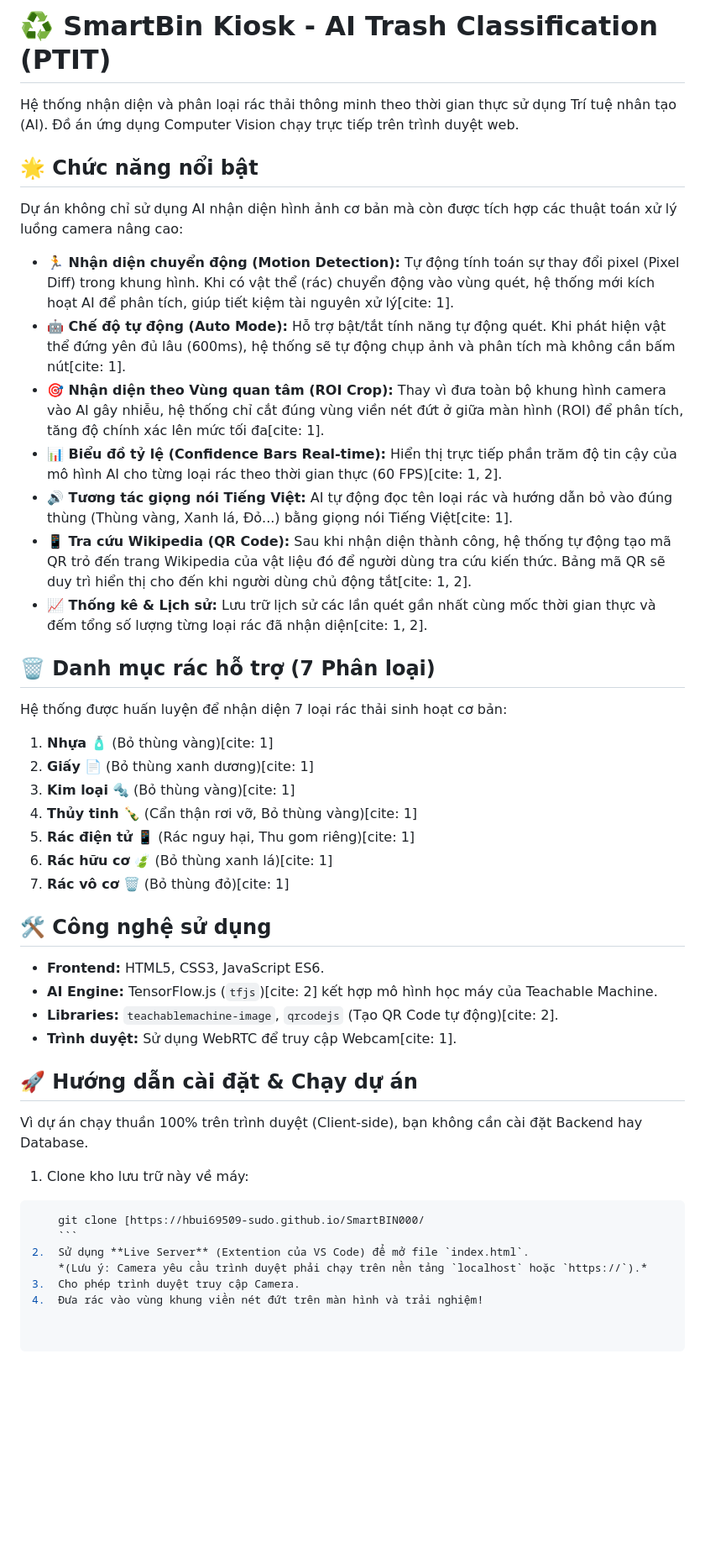
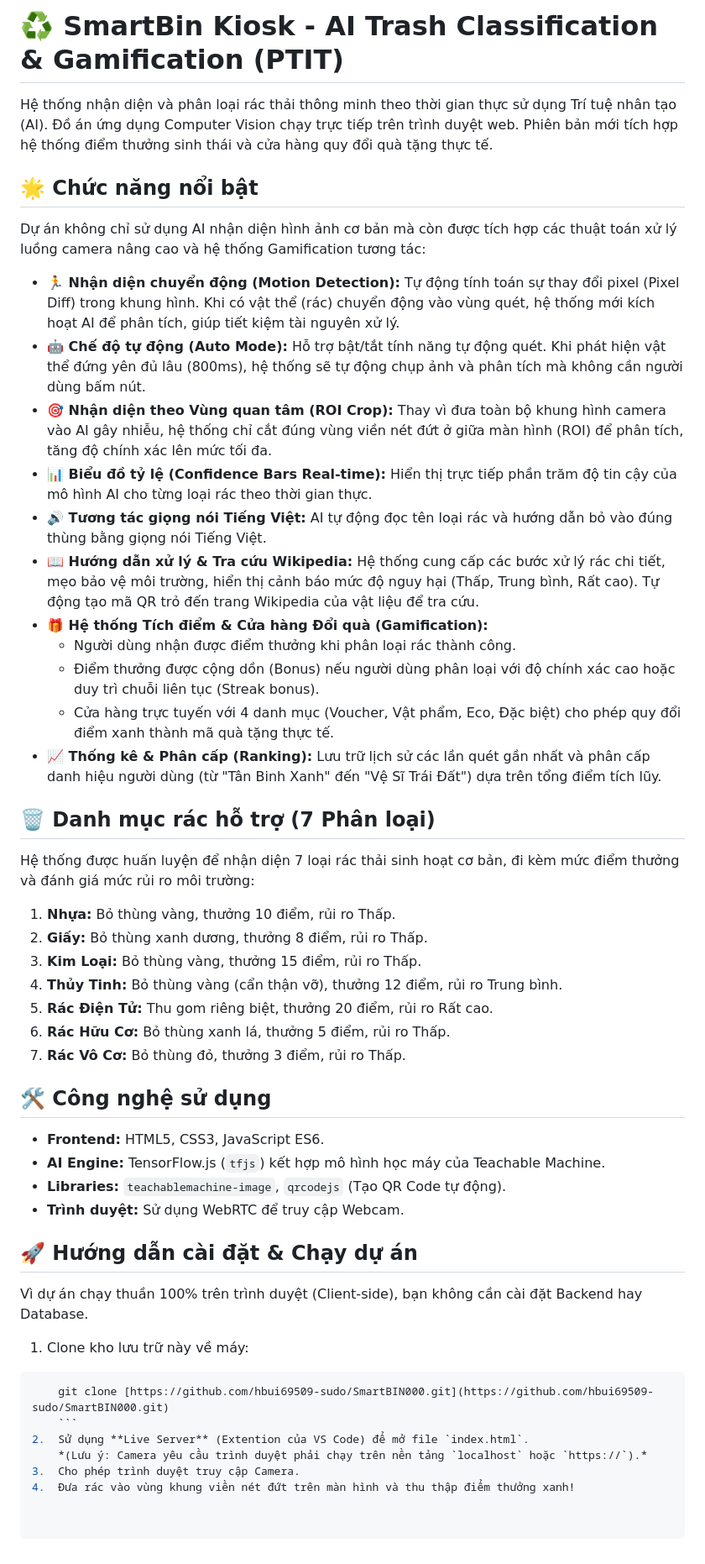
Before and after one commit to hbui69509-sudo/SmartBIN000, a Markdown page: README.md, the part around the change. Shown at 84% size. GitHub-like rendering; blank space fills up the shorter version.

Commit message:
Enhance README with gamification and feature updates
Updated project description to include gamification features and revised functionality details.

````diff
--- a/README.md
+++ b/README.md
@@ -1,36 +1,41 @@
-# ♻️ SmartBin Kiosk - AI Trash Classification (PTIT)
+# ♻️ SmartBin Kiosk - AI Trash Classification & Gamification (PTIT)
 
-Hệ thống nhận diện và phân loại rác thải thông minh theo thời gian thực sử dụng Trí tuệ nhân tạo (AI). Đồ án ứng dụng Computer Vision chạy trực tiếp trên trình duyệt web.
+Hệ thống nhận diện và phân loại rác thải thông minh theo thời gian thực sử dụng Trí tuệ nhân tạo (AI). Đồ án ứng dụng Computer Vision chạy trực tiếp trên trình duyệt web. Phiên bản mới tích hợp hệ thống điểm thưởng sinh thái và cửa hàng quy đổi quà tặng thực tế.
 
 ## 🌟 Chức năng nổi bật
 
-Dự án không chỉ sử dụng AI nhận diện hình ảnh cơ bản mà còn được tích hợp các thuật toán xử lý luồng camera nâng cao:
+Dự án không chỉ sử dụng AI nhận diện hình ảnh cơ bản mà còn được tích hợp các thuật toán xử lý luồng camera nâng cao và hệ thống Gamification tương tác:
 
-*   **🏃 Nhận diện chuyển động (Motion Detection):** Tự động tính toán sự thay đổi pixel (Pixel Diff) trong khung hình. Khi có vật thể (rác) chuyển động vào vùng quét, hệ thống mới kích hoạt AI để phân tích, giúp tiết kiệm tài nguyên xử lý[cite: 1].
-*   **🤖 Chế độ tự động (Auto Mode):** Hỗ trợ bật/tắt tính năng tự động quét. Khi phát hiện vật thể đứng yên đủ lâu (600ms), hệ thống sẽ tự động chụp ảnh và phân tích mà không cần bấm nút[cite: 1].
-*   **🎯 Nhận diện theo Vùng quan tâm (ROI Crop):** Thay vì đưa toàn bộ khung hình camera vào AI gây nhiễu, hệ thống chỉ cắt đúng vùng viền nét đứt ở giữa màn hình (ROI) để phân tích, tăng độ chính xác lên mức tối đa[cite: 1].
-*   **📊 Biểu đồ tỷ lệ (Confidence Bars Real-time):** Hiển thị trực tiếp phần trăm độ tin cậy của mô hình AI cho từng loại rác theo thời gian thực (60 FPS)[cite: 1, 2].
-*   **🔊 Tương tác giọng nói Tiếng Việt:** AI tự động đọc tên loại rác và hướng dẫn bỏ vào đúng thùng (Thùng vàng, Xanh lá, Đỏ...) bằng giọng nói Tiếng Việt[cite: 1].
-*   **📱 Tra cứu Wikipedia (QR Code):** Sau khi nhận diện thành công, hệ thống tự động tạo mã QR trỏ đến trang Wikipedia của vật liệu đó để người dùng tra cứu kiến thức. Bảng mã QR sẽ duy trì hiển thị cho đến khi người dùng chủ động tắt[cite: 1, 2].
-*   **📈 Thống kê & Lịch sử:** Lưu trữ lịch sử các lần quét gần nhất cùng mốc thời gian thực và đếm tổng số lượng từng loại rác đã nhận diện[cite: 1, 2].
+*   **🏃 Nhận diện chuyển động (Motion Detection):** Tự động tính toán sự thay đổi pixel (Pixel Diff) trong khung hình. Khi có vật thể (rác) chuyển động vào vùng quét, hệ thống mới kích hoạt AI để phân tích, giúp tiết kiệm tài nguyên xử lý.
+*   **🤖 Chế độ tự động (Auto Mode):** Hỗ trợ bật/tắt tính năng tự động quét. Khi phát hiện vật thể đứng yên đủ lâu (800ms), hệ thống sẽ tự động chụp ảnh và phân tích mà không cần người dùng bấm nút.
+*   **🎯 Nhận diện theo Vùng quan tâm (ROI Crop):** Thay vì đưa toàn bộ khung hình camera vào AI gây nhiễu, hệ thống chỉ cắt đúng vùng viền nét đứt ở giữa màn hình (ROI) để phân tích, tăng độ chính xác lên mức tối đa.
+*   **📊 Biểu đồ tỷ lệ (Confidence Bars Real-time):** Hiển thị trực tiếp phần trăm độ tin cậy của mô hình AI cho từng loại rác theo thời gian thực.
+*   **🔊 Tương tác giọng nói Tiếng Việt:** AI tự động đọc tên loại rác và hướng dẫn bỏ vào đúng thùng bằng giọng nói Tiếng Việt.
+*   **📖 Hướng dẫn xử lý & Tra cứu Wikipedia:** Hệ thống cung cấp các bước xử lý rác chi tiết, mẹo bảo vệ môi trường, hiển thị cảnh báo mức độ nguy hại (Thấp, Trung bình, Rất cao). Tự động tạo mã QR trỏ đến trang Wikipedia của vật liệu để tra cứu.
+*   **🎁 Hệ thống Tích điểm & Cửa hàng Đổi quà (Gamification):**
+    *   Người dùng nhận được điểm thưởng khi phân loại rác thành công.
+    *   Điểm thưởng được cộng dồn (Bonus) nếu người dùng phân loại với độ chính xác cao hoặc duy trì chuỗi liên tục (Streak bonus).
+    *   Cửa hàng trực tuyến với 4 danh mục (Voucher, Vật phẩm, Eco, Đặc biệt) cho phép quy đổi điểm xanh thành mã quà tặng thực tế.
+*   **📈 Thống kê & Phân cấp (Ranking):** Lưu trữ lịch sử các lần quét gần nhất và phân cấp danh hiệu người dùng (từ "Tân Binh Xanh" đến "Vệ Sĩ Trái Đất") dựa trên tổng điểm tích lũy.
 
 ## 🗑️ Danh mục rác hỗ trợ (7 Phân loại)
 
-Hệ thống được huấn luyện để nhận diện 7 loại rác thải sinh hoạt cơ bản:
-1.  **Nhựa** 🧴 (Bỏ thùng vàng)[cite: 1]
-2.  **Giấy** 📄 (Bỏ thùng xanh dương)[cite: 1]
-3.  **Kim loại** 🔩 (Bỏ thùng vàng)[cite: 1]
-4.  **Thủy tinh** 🍾 (Cẩn thận rơi vỡ, Bỏ thùng vàng)[cite: 1]
-5.  **Rác điện tử** 📱 (Rác nguy hại, Thu gom riêng)[cite: 1]
-6.  **Rác hữu cơ** 🍃 (Bỏ thùng xanh lá)[cite: 1]
-7.  **Rác vô cơ** 🗑️ (Bỏ thùng đỏ)[cite: 1]
+Hệ thống được huấn luyện để nhận diện 7 loại rác thải sinh hoạt cơ bản, đi kèm mức điểm thưởng và đánh giá mức rủi ro môi trường:
+
+1.  **Nhựa:** Bỏ thùng vàng, thưởng 10 điểm, rủi ro Thấp.
+2.  **Giấy:** Bỏ thùng xanh dương, thưởng 8 điểm, rủi ro Thấp.
+3.  **Kim Loại:** Bỏ thùng vàng, thưởng 15 điểm, rủi ro Thấp.
+4.  **Thủy Tinh:** Bỏ thùng vàng (cẩn thận vỡ), thưởng 12 điểm, rủi ro Trung bình.
+5.  **Rác Điện Tử:** Thu gom riêng biệt, thưởng 20 điểm, rủi ro Rất cao.
+6.  **Rác Hữu Cơ:** Bỏ thùng xanh lá, thưởng 5 điểm, rủi ro Thấp.
+7.  **Rác Vô Cơ:** Bỏ thùng đỏ, thưởng 3 điểm, rủi ro Thấp.
 
 ## 🛠️ Công nghệ sử dụng
 
 *   **Frontend:** HTML5, CSS3, JavaScript ES6.
-*   **AI Engine:** TensorFlow.js (`tfjs`)[cite: 2] kết hợp mô hình học máy của Teachable Machine.
-*   **Libraries:** `teachablemachine-image`, `qrcodejs` (Tạo QR Code tự động)[cite: 2].
-*   **Trình duyệt:** Sử dụng WebRTC để truy cập Webcam[cite: 1].
+*   **AI Engine:** TensorFlow.js (`tfjs`) kết hợp mô hình học máy của Teachable Machine.
+*   **Libraries:** `teachablemachine-image`, `qrcodejs` (Tạo QR Code tự động).
+*   **Trình duyệt:** Sử dụng WebRTC để truy cập Webcam.
 
 ## 🚀 Hướng dẫn cài đặt & Chạy dự án
 
@@ -38,9 +43,9 @@ Vì dự án chạy thuần 100% trên trình duyệt (Client-side), bạn khôn
 
 1.  Clone kho lưu trữ này về máy:
 ```bash
-    git clone [https://hbui69509-sudo.github.io/SmartBIN000/
+    git clone [https://github.com/hbui69509-sudo/SmartBIN000.git](https://github.com/hbui69509-sudo/SmartBIN000.git)
     ```
 2.  Sử dụng **Live Server** (Extention của VS Code) để mở file `index.html`.
     *(Lưu ý: Camera yêu cầu trình duyệt phải chạy trên nền tảng `localhost` hoặc `https://`).*
 3.  Cho phép trình duyệt truy cập Camera.
-4.  Đưa rác vào vùng khung viền nét đứt trên màn hình và trải nghiệm!
+4.  Đưa rác vào vùng khung viền nét đứt trên màn hình và thu thập điểm thưởng xanh!
````
